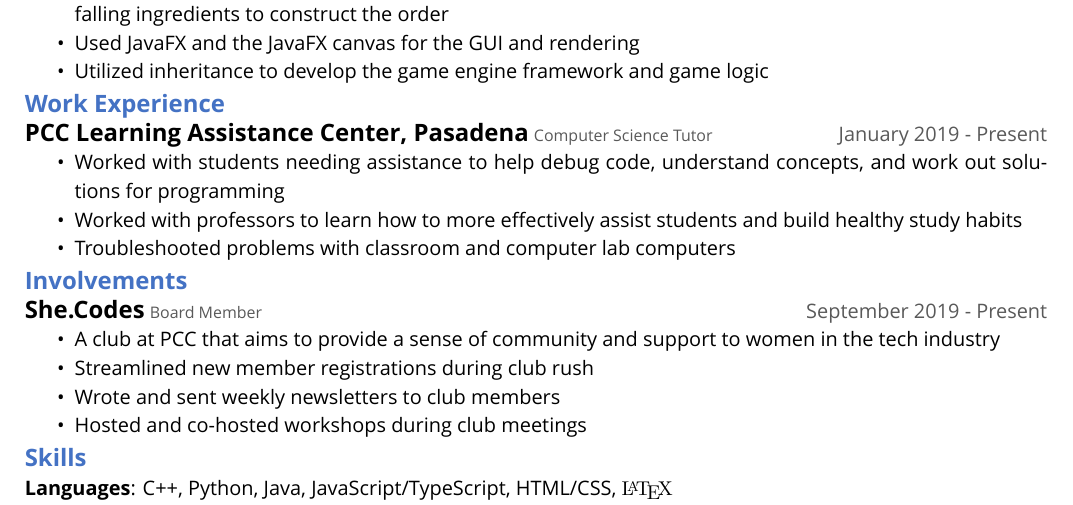
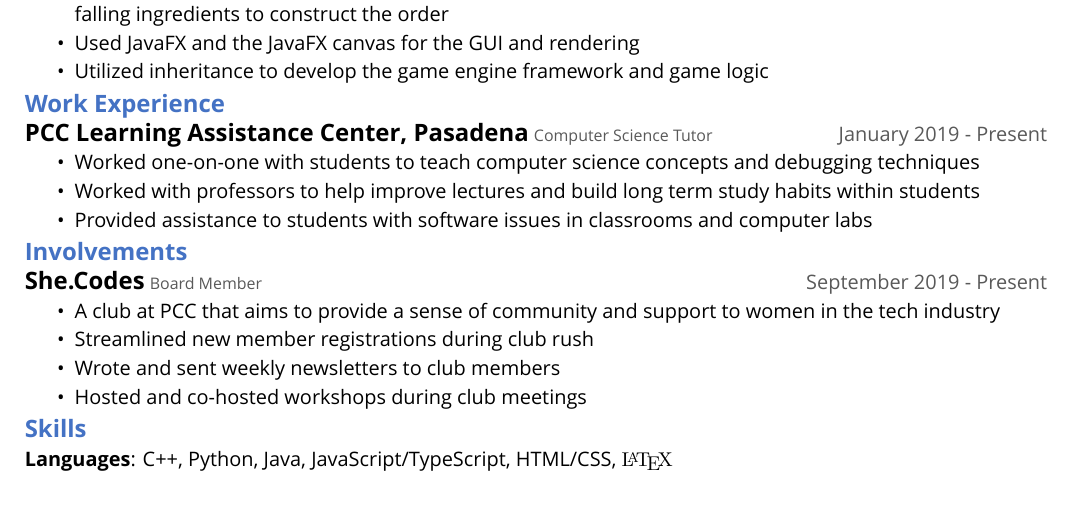
Before and after one commit to jaasonw/resume, a LaTeX CV (files/resume.tex): part of the page, cut so that both start at the same text. Compiled offline with XeLaTeX.

Commit message:
eric said to reword these

```diff
--- a/files/resume.tex
+++ b/files/resume.tex
@@ -87,9 +87,9 @@
 \section*{Work Experience}
 \resumesection{PCC Learning Assistance Center, Pasadena}{Computer Science Tutor}{January 2019 - Present}
 \begin{itemize}
-    \item Worked with students needing assistance to help debug code, understand concepts, and work out solutions for programming
-    \item Worked with professors to learn how to more effectively assist students and build healthy study habits
-    \item Troubleshooted problems with classroom and computer lab computers
+    \item Worked one-on-one with students to teach computer science concepts and debugging techniques
+    \item Worked with professors to help improve lectures and build long term study habits within students
+    \item Provided assistance to students with software issues in classrooms and computer labs
 \end{itemize}
 \hfill
 
```
Also changed, not shown: files/resume.pdf.
